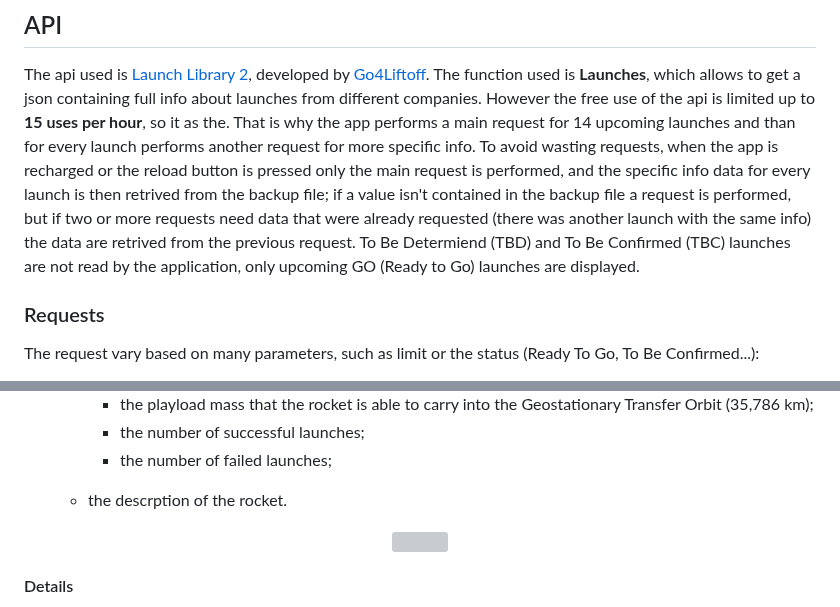
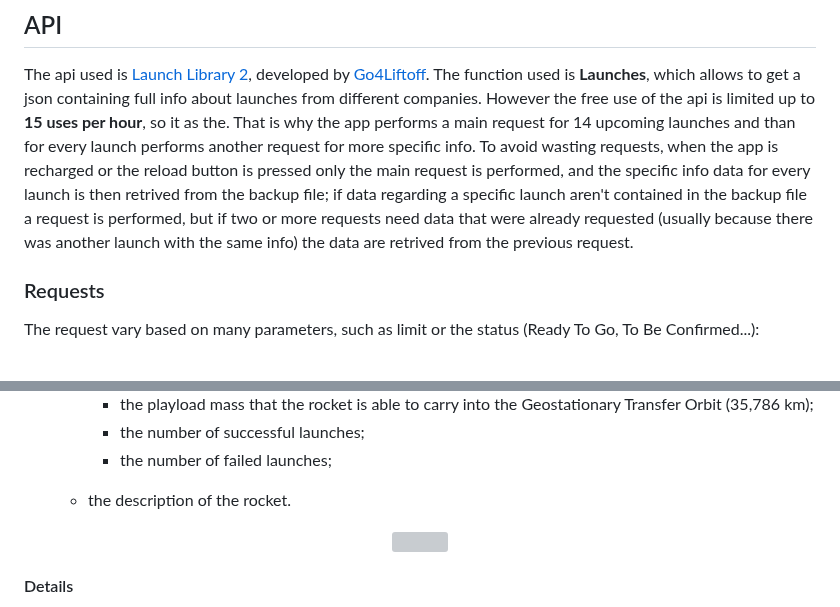
Before and after one commit to ErosM04/link4launches, a Markdown page: README.md, 2 parts joined by grey strips. Rendered like a GitHub page; grey boxes are pictures that could not be loaded.

```diff
--- a/README.md
+++ b/README.md
@@ -10,8 +10,7 @@ The icon is inspired to the Telegram channel [L4U Space News](https://t.me/L4USp
 
 ## API
 The api used is [Launch Library 2](https://thespacedevs.com/llapi), developed by [Go4Liftoff](https://go4liftoff.com/about). The function used is **Launches**, which allows to get a json containing full info about launches from different companies. However the free use of the api is limited up to **15 uses per hour**, so it as the. That is why the app performs a main request for 14 upcoming launches and than for every launch performs another request for more specific info.
-To avoid wasting requests, when the app is recharged or the reload button is pressed only the main request is performed, and the specific info data for every launch is then retrived from the backup file; if a value isn't contained in the backup file a request is performed, but if two or more requests need data that were already requested (there was another launch with the same info) the data are retrived from the previous request.
-To Be Determiend (TBD) and To Be Confirmed (TBC) launches are not read by the application, only upcoming GO (Ready to Go) launches are displayed.
+To avoid wasting requests, when the app is recharged or the reload button is pressed only the main request is performed, and the specific info data for every launch is then retrived from the backup file; if data regarding a specific launch aren't contained in the backup file a request is performed, but if two or more requests need data that were already requested (usually because there was another launch with the same info) the data are retrived from the previous request.
 
 ### Requests
 The request vary based on many parameters, such as limit or the status (Ready To Go, To Be Confirmed...):
@@ -96,7 +95,7 @@ By clicking on a element the info page (launch page) is open and different conta
         - the number of successful launches;
         - the number of failed launches;
 
-    - the descrption of the rocket.
+    - the description of the rocket.
 
 <p align='center'>
 <img src='./readme-images/launch_page.jpg' width='200'>
```
Also changed, not shown: other parts of README.md (+2 -2 lines).
